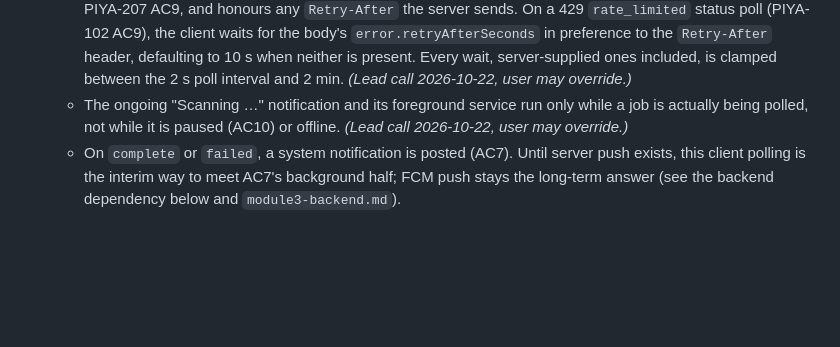
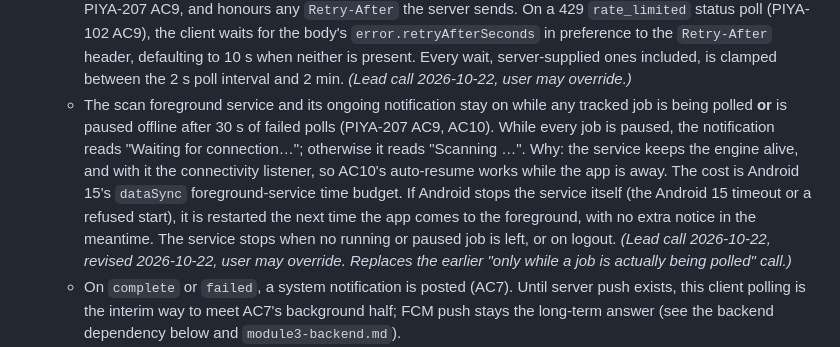
Before and after one commit to pineappleapi/PiyaNota, a Markdown page: docs/tickets/module2-mobile.md, the part around the change. GitHub-like rendering; blank space fills up the shorter version.

Commit message:
PIYA-218: revise background service rule for offline pause
Co-Authored-By: Claude Opus 5.5 <noreply@anthropic.com>
Claude-Session: https://claude.ai/code/session_013k5wgsBqnw1soQDtvzbdkR

```diff
--- a/docs/tickets/module2-mobile.md
+++ b/docs/tickets/module2-mobile.md
@@ -426,7 +426,7 @@ _Phone test results (2026-10-17, fake backend): 75 pass, 0 fail, 12 untested. Pe
 13. **Background tracking** *(added 2026-10-22, user decision; replaces the earlier memory-only / foreground-only tracking ruling)*. Conversions keep being tracked while the app is in the background:
     - In-flight jobs are persisted on the device (as AC8 requires), not held only in memory.
     - Their status is polled in the background (PIYA-102). Polling still stops on the terminal/404/401 conditions in PIYA-207 AC9, and honours any `Retry-After` the server sends. On a 429 `rate_limited` status poll (PIYA-102 AC9), the client waits for the body's `error.retryAfterSeconds` in preference to the `Retry-After` header, defaulting to 10 s when neither is present. Every wait, server-supplied ones included, is clamped between the 2 s poll interval and 2 min. *(Lead call 2026-10-22, user may override.)*
-    - The ongoing "Scanning <title>…" notification and its foreground service run only while a job is actually being polled, not while it is paused (AC10) or offline. *(Lead call 2026-10-22, user may override.)*
+    - The scan foreground service and its ongoing notification stay on while any tracked job is being polled **or** is paused offline after 30 s of failed polls (PIYA-207 AC9, AC10). While every job is paused, the notification reads "Waiting for connection…"; otherwise it reads "Scanning <title>…". Why: the service keeps the engine alive, and with it the connectivity listener, so AC10's auto-resume works while the app is away. The cost is Android 15's `dataSync` foreground-service time budget. If Android stops the service itself (the Android 15 timeout or a refused start), it is restarted the next time the app comes to the foreground, with no extra notice in the meantime. The service stops when no running or paused job is left, or on logout. *(Lead call 2026-10-22, revised 2026-10-22, user may override. Replaces the earlier "only while a job is actually being polled" call.)*
     - On `complete` or `failed`, a system notification is posted (AC7). Until server push exists, this client polling is the interim way to meet AC7's background half; FCM push stays the long-term answer (see the backend dependency below and `module3-backend.md`).
     - Logout stops background polling and clears the persisted jobs, bell items and notifications.
     - Login clears scan work only when a different account, or an unknown owner, signs in. A same-account login keeps it, so persisted scans survive a cold start plus login. No background polling runs before sign-in. *(Lead call 2026-10-22, user may override.)*
```
